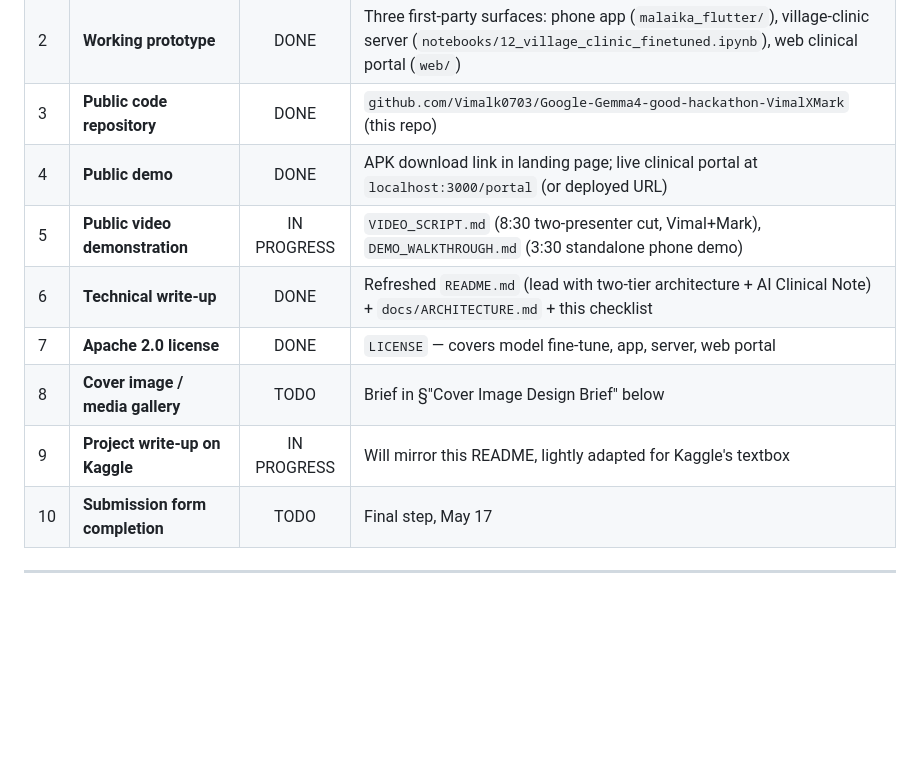
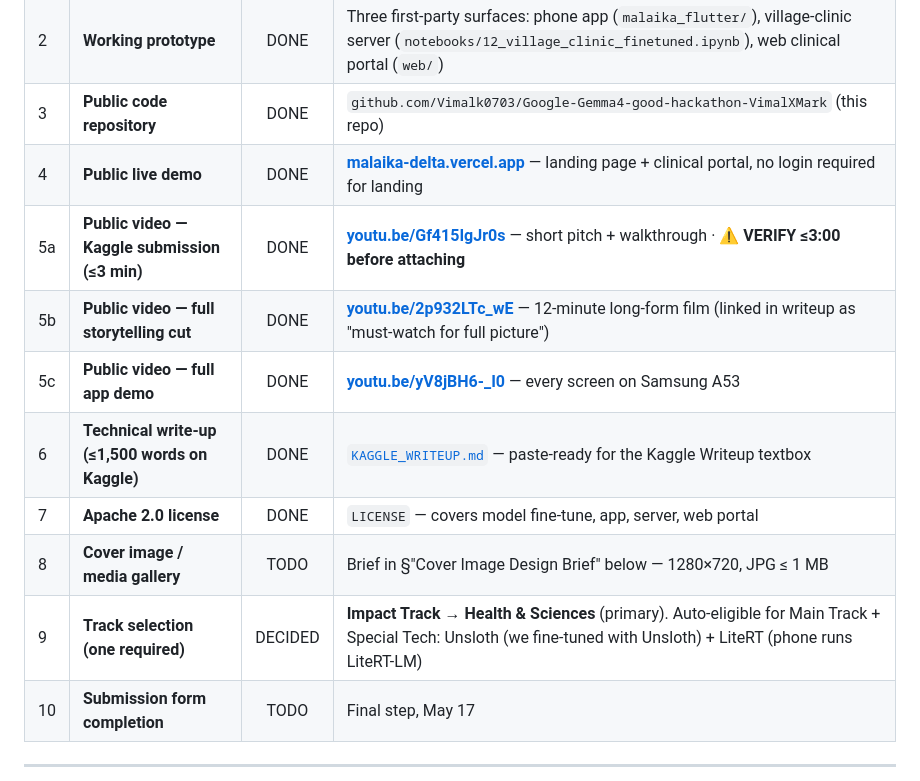
Before and after one commit to Vimalk0703/Google-Gemma4-good-hackathon-VimalXMark, a Markdown page: SUBMISSION_CHECKLIST.md, the part around the change. Drawn GitHub-style; blank space fills up the shorter version.

```diff
--- a/SUBMISSION_CHECKLIST.md
+++ b/SUBMISSION_CHECKLIST.md
@@ -26,12 +26,14 @@ Malaika competes in two tracks: **Health** (primary) and **Digital Equity** (sec
 | 1 | Kaggle account with identity verification | TODO | Vimal + Mark, before May 17 |
 | 2 | **Working prototype** | DONE | Three first-party surfaces: phone app (`malaika_flutter/`), village-clinic server (`notebooks/12_village_clinic_finetuned.ipynb`), web clinical portal (`web/`) |
 | 3 | **Public code repository** | DONE | `github.com/Vimalk0703/Google-Gemma4-good-hackathon-VimalXMark` (this repo) |
-| 4 | **Public demo** | DONE | APK download link in landing page; live clinical portal at `localhost:3000/portal` (or deployed URL) |
-| 5 | **Public video demonstration** | IN PROGRESS | `VIDEO_SCRIPT.md` (8:30 two-presenter cut, Vimal+Mark), `DEMO_WALKTHROUGH.md` (3:30 standalone phone demo) |
-| 6 | **Technical write-up** | DONE | Refreshed `README.md` (lead with two-tier architecture + AI Clinical Note) + `docs/ARCHITECTURE.md` + this checklist |
+| 4 | **Public live demo** | DONE | **[malaika-delta.vercel.app](https://malaika-delta.vercel.app/)** — landing page + clinical portal, no login required for landing |
+| 5a | **Public video — Kaggle submission (≤3 min)** | DONE | **[youtu.be/Gf415IgJr0s](https://youtu.be/Gf415IgJr0s)** — short pitch + walkthrough · ⚠️ **VERIFY ≤3:00 before attaching** |
+| 5b | **Public video — full storytelling cut** | DONE | **[youtu.be/2p932LTc_wE](https://youtu.be/2p932LTc_wE)** — 12-minute long-form film (linked in writeup as "must-watch for full picture") |
+| 5c | **Public video — full app demo** | DONE | **[youtu.be/yV8jBH6-_I0](https://youtu.be/yV8jBH6-_I0)** — every screen on Samsung A53 |
+| 6 | **Technical write-up (≤1,500 words on Kaggle)** | DONE | [`KAGGLE_WRITEUP.md`](KAGGLE_WRITEUP.md) — paste-ready for the Kaggle Writeup textbox |
 | 7 | **Apache 2.0 license** | DONE | `LICENSE` — covers model fine-tune, app, server, web portal |
-| 8 | **Cover image / media gallery** | TODO | Brief in §"Cover Image Design Brief" below |
-| 9 | **Project write-up on Kaggle** | IN PROGRESS | Will mirror this README, lightly adapted for Kaggle's textbox |
+| 8 | **Cover image / media gallery** | TODO | Brief in §"Cover Image Design Brief" below — 1280×720, JPG ≤ 1 MB |
+| 9 | **Track selection (one required)** | DECIDED | **Impact Track → Health & Sciences** (primary). Auto-eligible for Main Track + Special Tech: Unsloth (we fine-tuned with Unsloth) + LiteRT (phone runs LiteRT-LM) |
 | 10 | **Submission form completion** | TODO | Final step, May 17 |
 
 ---
```
Also changed, not shown: KAGGLE_WRITEUP.md (added, +191 -0 lines), README.md (+30 -1 lines).
